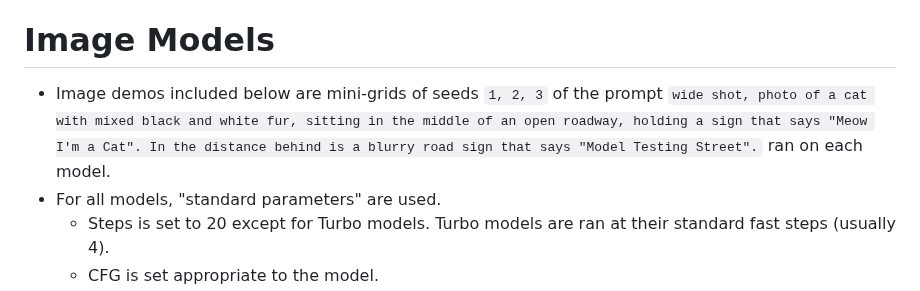
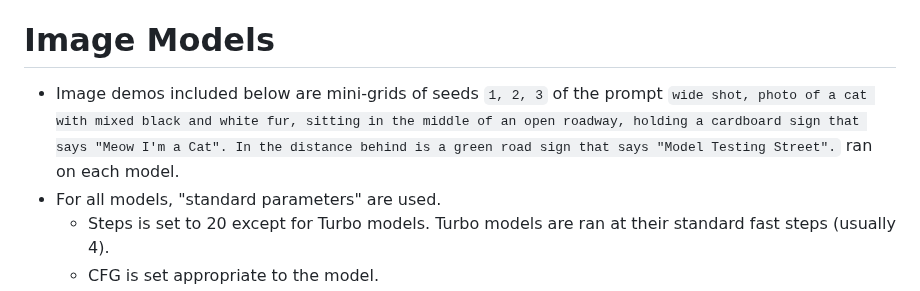
Before and after one commit to xxstarfruitxx/backpacking, a Markdown page: docs/Model Support.md, the part around the change. GitHub-like rendering.

Commit message:
fix outdated copypaste prompt

```diff
--- a/docs/Model Support.md
+++ b/docs/Model Support.md
@@ -34,7 +34,7 @@
 
 # Image Models
 
-- Image demos included below are mini-grids of seeds `1, 2, 3` of the prompt `wide shot, photo of a cat with mixed black and white fur, sitting in the middle of an open roadway, holding a sign that says "Meow I'm a Cat". In the distance behind is a blurry road sign that says "Model Testing Street".` ran on each model.
+- Image demos included below are mini-grids of seeds `1, 2, 3` of the prompt `wide shot, photo of a cat with mixed black and white fur, sitting in the middle of an open roadway, holding a cardboard sign that says "Meow I'm a Cat". In the distance behind is a green road sign that says "Model Testing Street".` ran on each model.
 - For all models, "standard parameters" are used.
     - Steps is set to 20 except for Turbo models. Turbo models are ran at their standard fast steps (usually 4).
     - CFG is set appropriate to the model.
```
